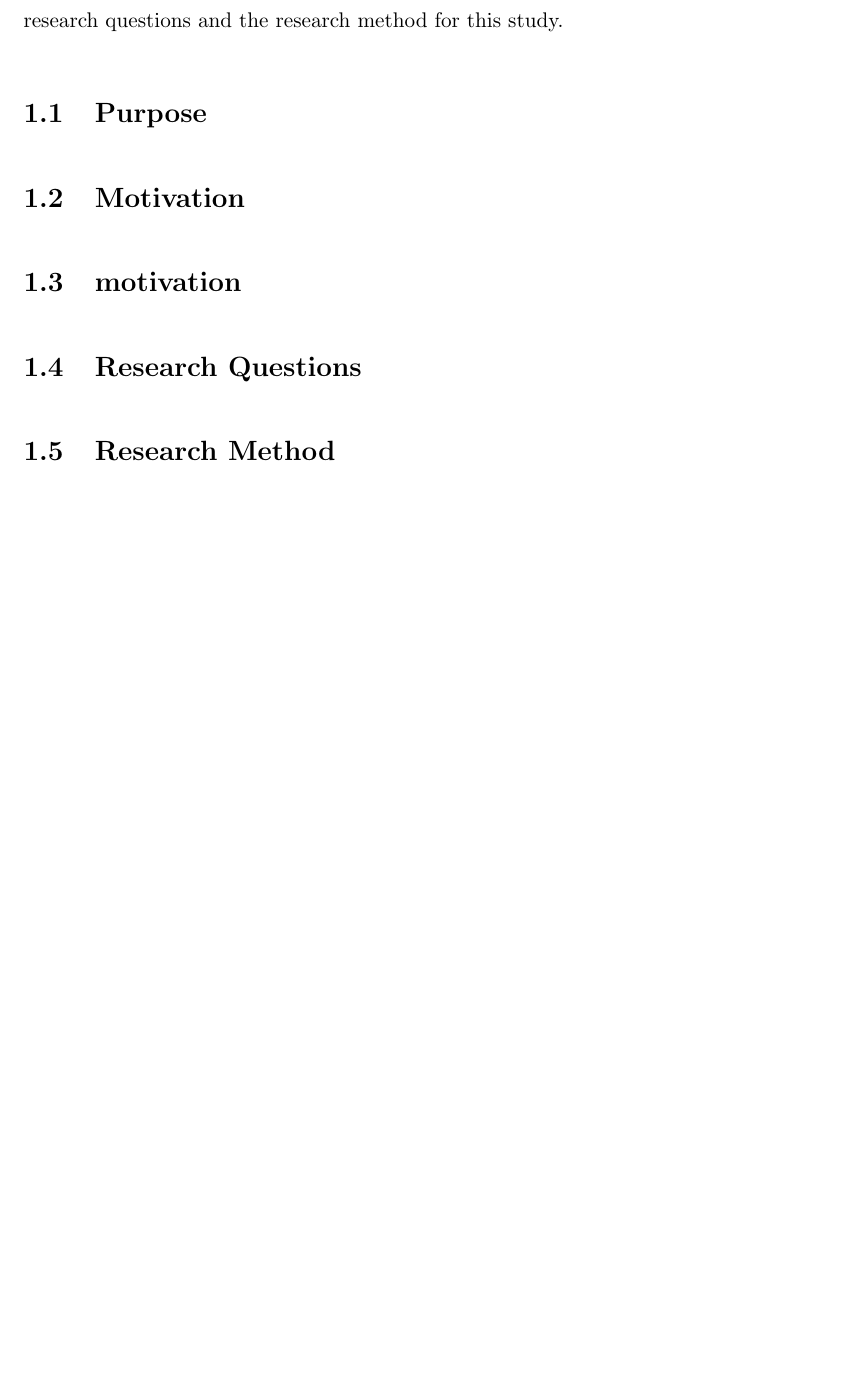
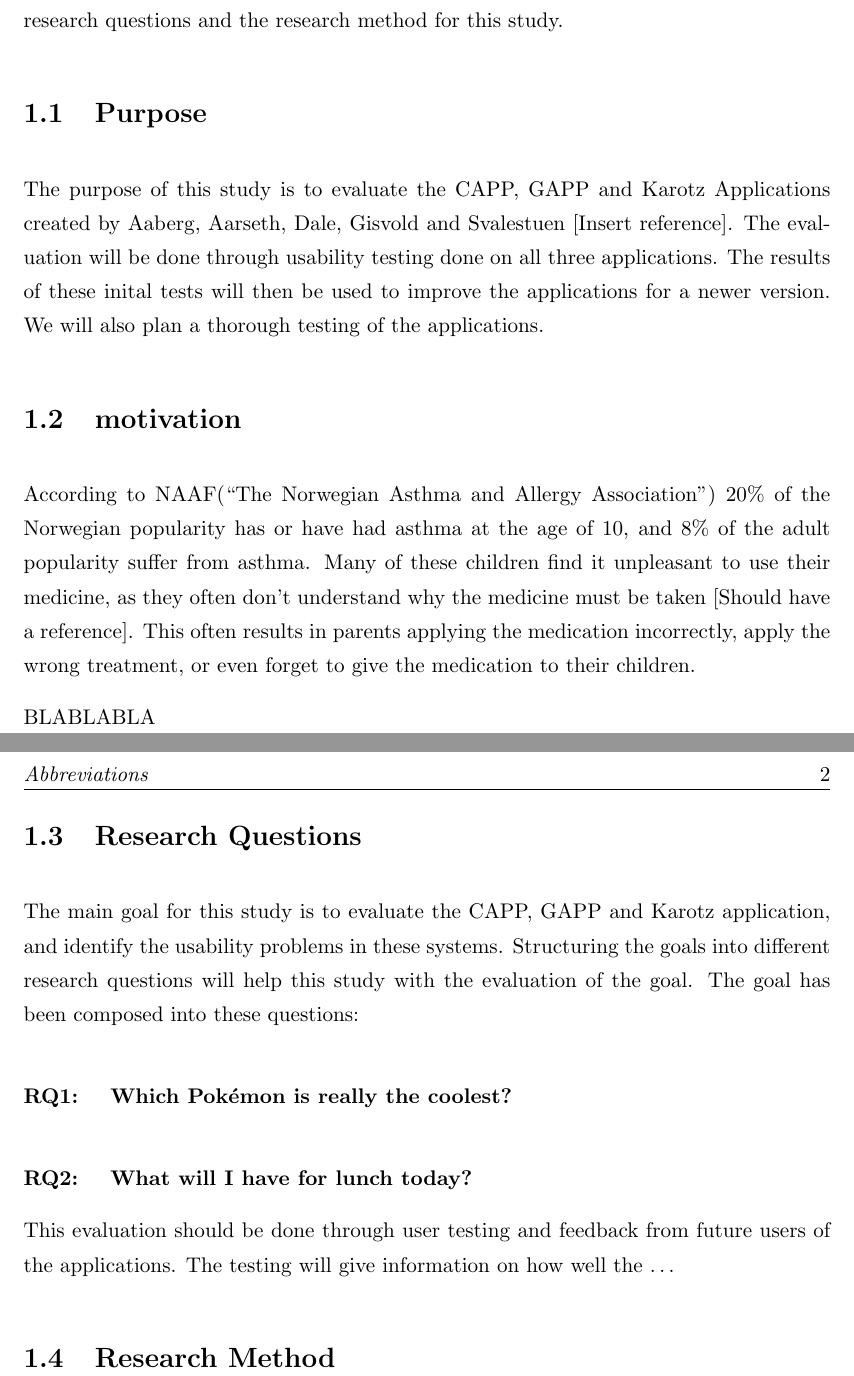
Before and after one commit to aleksg/Fordypningsprosjekt, a LaTeX thesis (Thesis/document.tex, which reads Thesis/Chapters/Chapter1/chapter1.tex): part of page 11 of 16 before the commit and two parts of pages 12 and 13 of 18 after it, the two joined at a grey line, cut so that both start at the same text, the shorter picture padded with empty space. Compiled offline with pdfLaTeX.

Commit message:
Added some info to Introduction

```diff
--- a/Thesis/Chapters/Chapter1/chapter1.tex
+++ b/Thesis/Chapters/Chapter1/chapter1.tex
@@ -5,15 +5,29 @@ This chapter will give an introduction to the study. It will state the purpose,
 
 \section{Purpose}
 \label{purpose}
+The purpose of this study is to evaluate the CAPP, GAPP and Karotz Applications created by Aaberg, Aarseth, Dale, Gisvold and Svalestuen [Insert reference].
+The evaluation will be done through usability testing done on all three applications. The results of these inital tests will then be used to improve the applications for a newer version.
+We will also plan a thorough testing of the applications.
 
 
-\section{Motivation}
 \section{motivation}
+According to NAAF(``The Norwegian Asthma and Allergy Association'') 20\% of the Norwegian popularity has or have had asthma at the age of 10, and 8\% of the adult popularity suffer from asthma. Many of these children find it unpleasant to use their medicine, as they often don't understand why the medicine must be taken [Should have a reference]. This often results in parents applying the medication incorrectly, apply the wrong treatment, or even forget to give the medication to their children.
+
+BLABLABLA
 
 
 \section{Research Questions}
 \label{reseachquestions}
+The main goal for this study is to evaluate the CAPP, GAPP and Karotz application, and identify the usability problems in these systems. Structuring the goals into different research questions will help this study with the evaluation of the goal. The goal has been composed into these questions:
 
+\paragraph{RQ1:}
+\textbf{Which Pokémon is really the coolest?}
+
+\paragraph{RQ2:}
+\textbf{What will I have for lunch today?}
+
+This evaluation should be done through user testing and feedback from future users of the applications. The testing will give information on how well the
+\ldots
 
 \section{Research Method}
 \label{researchmethod}
```
